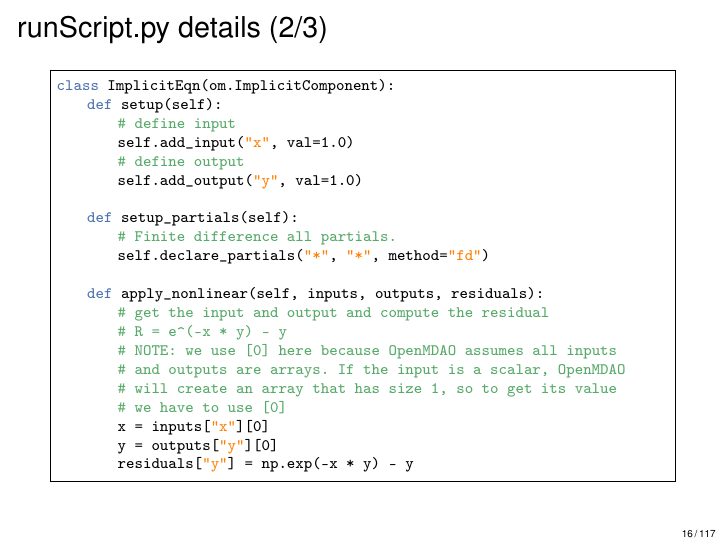
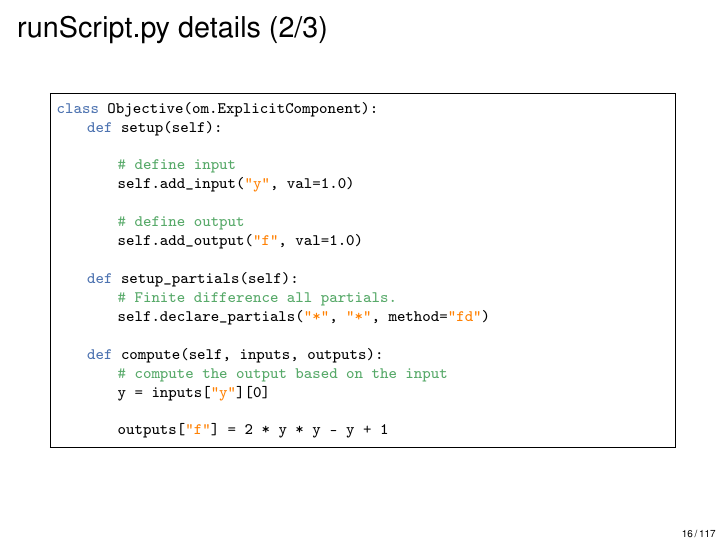
Before and after one commit to DAFoam/workshops, LaTeX slides (2022_Summer/slides/slides.tex): page 16 of 117. Compiled offline with pdfLaTeX.

Commit message:
Fixed a typo.

```diff
--- a/2022_Summer/slides/slides.tex
+++ b/2022_Summer/slides/slides.tex
@@ -359,27 +359,24 @@ class ImplicitEqn(om.ImplicitComponent):
   \footnotesize
   \lstset{ language=python }
   \begin{lstlisting}
-class ImplicitEqn(om.ImplicitComponent):
+class Objective(om.ExplicitComponent):
     def setup(self):
+
         # define input
-        self.add_input("x", val=1.0)
+        self.add_input("y", val=1.0)
+
         # define output
-        self.add_output("y", val=1.0)
+        self.add_output("f", val=1.0)
 
     def setup_partials(self):
         # Finite difference all partials.
         self.declare_partials("*", "*", method="fd")
 
-    def apply_nonlinear(self, inputs, outputs, residuals):
-        # get the input and output and compute the residual
-        # R = e^(-x * y) - y
-        # NOTE: we use [0] here because OpenMDAO assumes all inputs
-        # and outputs are arrays. If the input is a scalar, OpenMDAO
-        # will create an array that has size 1, so to get its value
-        # we have to use [0]
-        x = inputs["x"][0]
-        y = outputs["y"][0]
-        residuals["y"] = np.exp(-x * y) - y
+    def compute(self, inputs, outputs):
+        # compute the output based on the input
+        y = inputs["y"][0]
+
+        outputs["f"] = 2 * y * y - y + 1
   \end{lstlisting}
   \normalsize
 \end{frame}
```
Also changed, not shown: 2022_Summer/slides/2022_Summer_Workshop.pdf.
